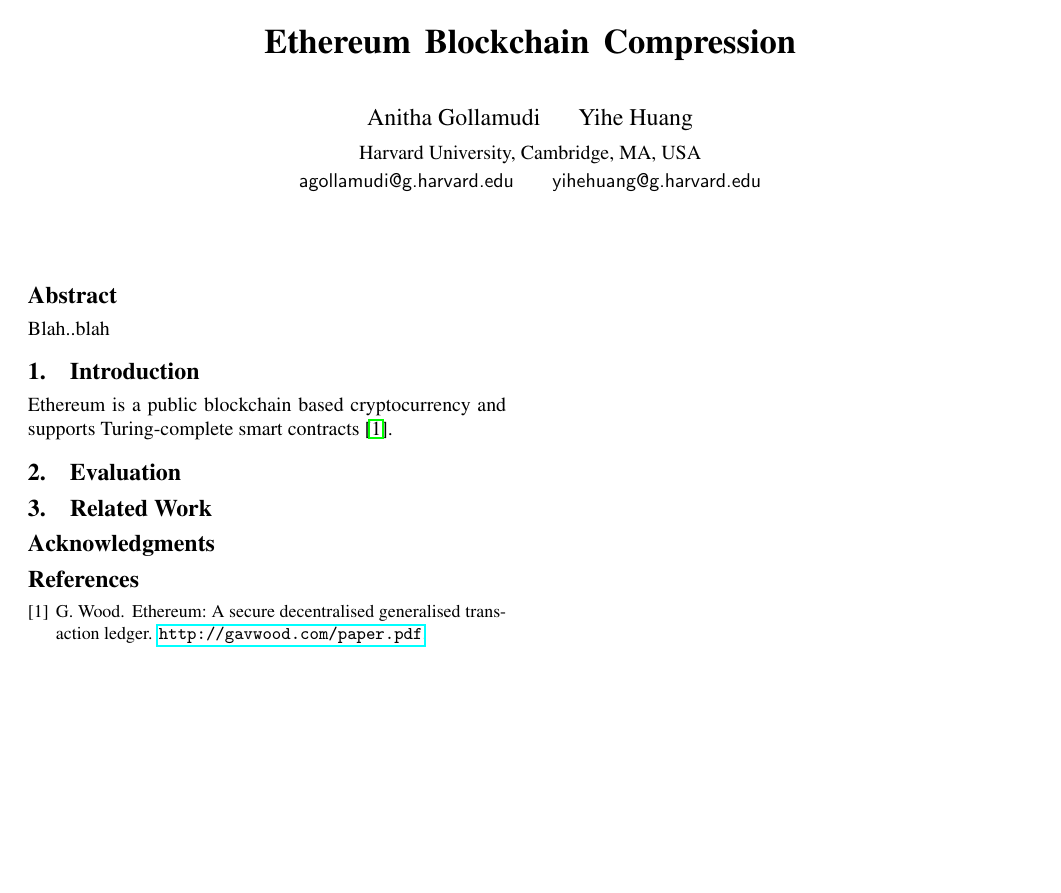
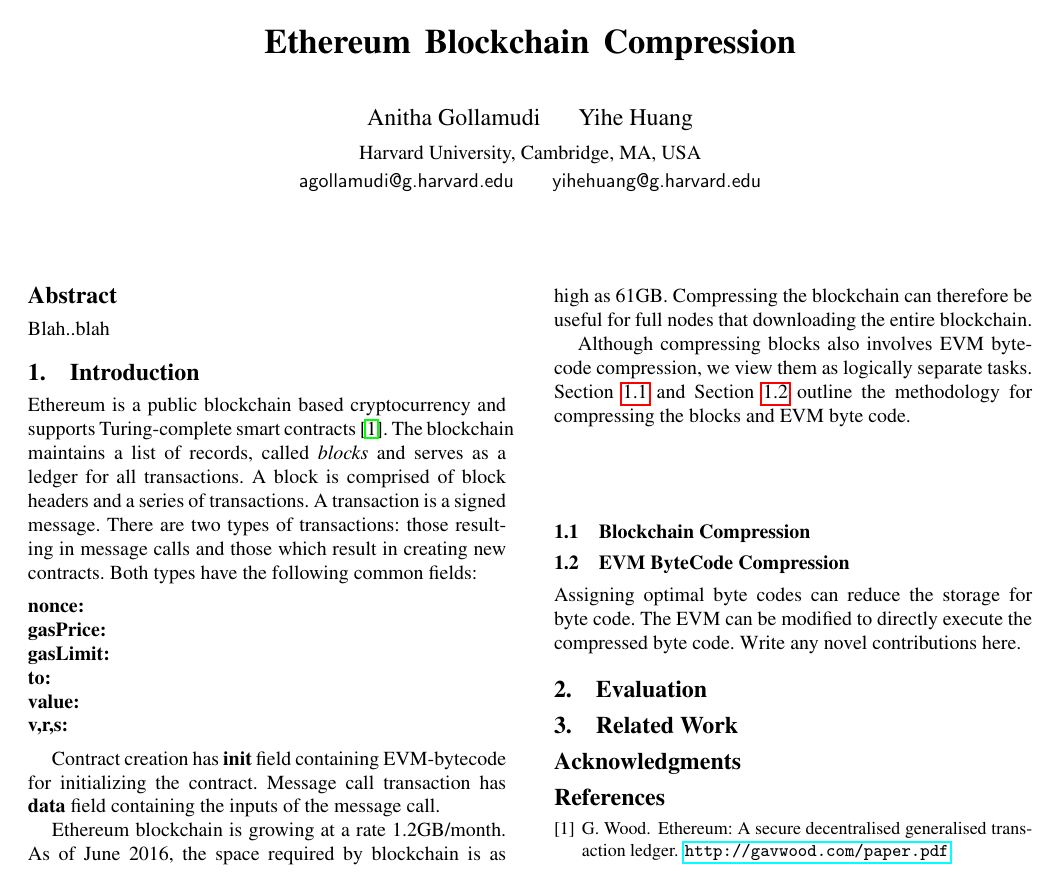
Before and after one commit to anithag/compressEVM, a LaTeX paper (proposal/proposal.tex, which reads proposal/introduction.tex): the whole page. Compiled offline with pdfLaTeX; a missing font is replaced by an installed copy or a similar font.

Commit message:
Some init sketch

```diff
--- a/proposal/introduction.tex
+++ b/proposal/introduction.tex
@@ -1,2 +1,39 @@
 
 Ethereum is a public blockchain based cryptocurrency and supports Turing-complete smart contracts~\cite{ethereum}.
+The blockchain maintains a list of records, called \emph{blocks} and serves as a ledger for all transactions.
+A block is comprised of block headers and a series of transactions. A transaction is a signed message.
+There are two types of transactions: those resulting in message calls and those which result
+ in creating new contracts.
+Both types have the following common fields:
+\begin{description}
+  \item[nonce:]
+  \item[gasPrice:]
+  \item[gasLimit:]
+  \item[to:]
+  \item[value:]
+  \item[v,r,s:]
+\end{description}
+
+Contract creation has \textbf{init} field containing EVM-bytecode for initializing the contract.
+Message call transaction has \textbf{data} field containing the inputs of the message call.
+
+Ethereum blockchain is growing at a rate 1.2GB/month.
+%\cite{ethdiskspace}.
+As of June 2016, the space required by blockchain is as high as 61GB.
+Compressing the blockchain can therefore be useful for full nodes that downloading the entire blockchain.
+
+Although compressing blocks also involves EVM bytecode compression, we view them as logically separate tasks.
+Section~\ref{sec:blockcompress} and
+Section~\ref{sec:evmcompress}
+outline the methodology for compressing the blocks and EVM byte code.
+
+\subsection{Blockchain Compression}\label{sec:blockcompress}
+
+
+\subsection{EVM ByteCode Compression}\label{sec:evmcompress}
+
+Assigning optimal byte codes can reduce the storage for byte code.
+%\cite{aslam2010}.
+The EVM can be modified to directly execute the compressed byte code.
+%\cite{latendresse2003}.
+Write any novel contributions here.
```
Also changed, not shown: proposal/mybib.bib (+18 -0 lines), proposal/Makefile.
